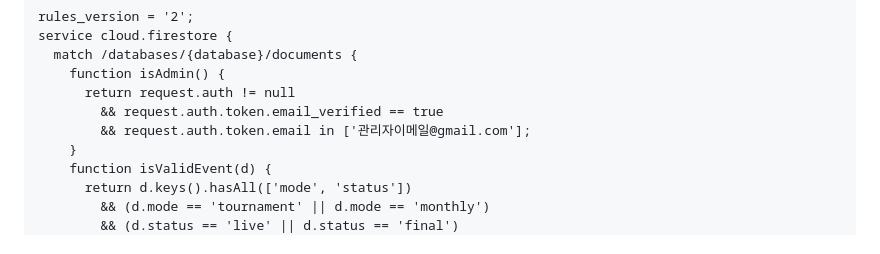
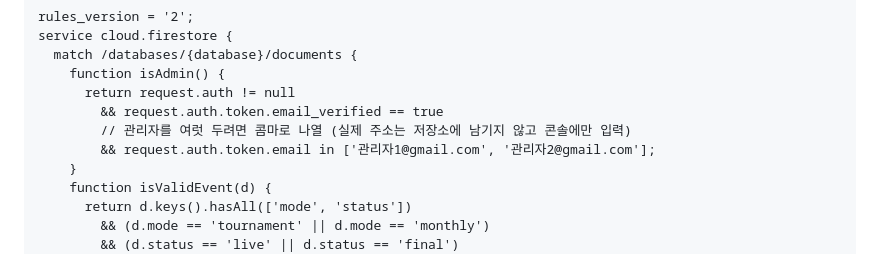
Before and after one commit to lakeastern/angry, a Markdown page: README.md, the part around the change. GitHub-like rendering.

Commit message:
README: 클라우드 랭킹 관리자를 여러 명 지정하는 규칙 예시 보강
관리자 이메일 화이트리스트에 여러 주소를 콤마로 나열할 수 있음을 명시.
실제 주소는 공개 저장소에 남기지 않고 Firebase 콘솔에만 입력한다는 주의 추가.

Co-Authored-By: Claude Opus 5 (1M context) <noreply@anthropic.com>

```diff
--- a/README.md
+++ b/README.md
@@ -137,7 +137,8 @@ service cloud.firestore {
     function isAdmin() {
       return request.auth != null
         && request.auth.token.email_verified == true
-        && request.auth.token.email in ['관리자이메일@gmail.com'];
+        // 관리자를 여럿 두려면 콤마로 나열 (실제 주소는 저장소에 남기지 않고 콘솔에만 입력)
+        && request.auth.token.email in ['관리자1@gmail.com', '관리자2@gmail.com'];
     }
     function isValidEvent(d) {
       return d.keys().hasAll(['mode', 'status'])
```
